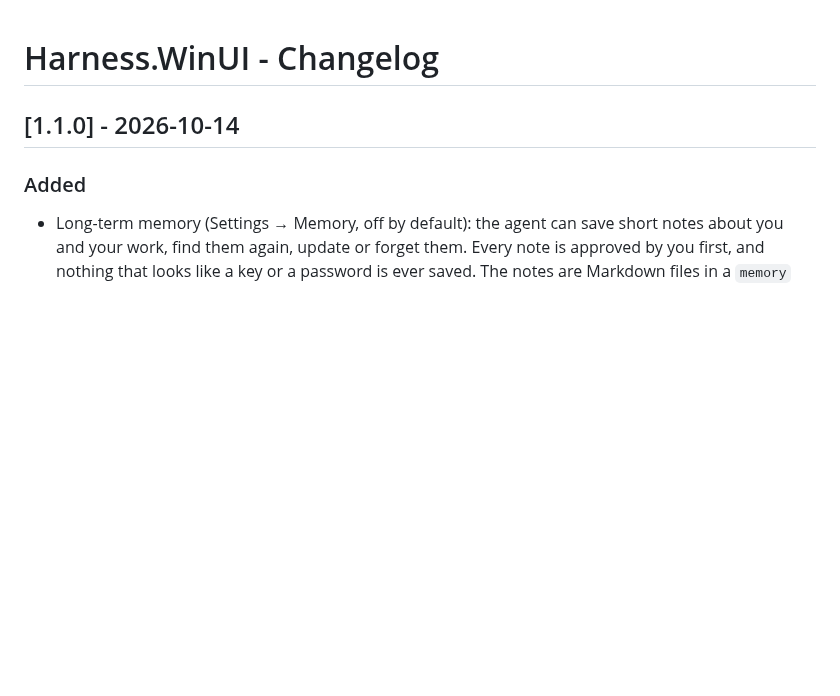
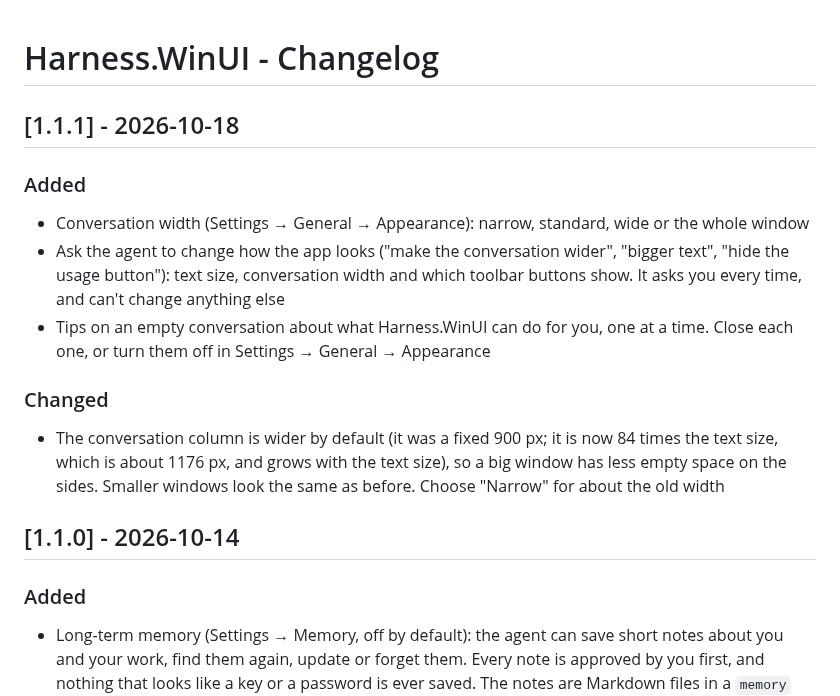
Before and after one commit to breezy89757/Harness.WinUI, a Markdown page: CHANGELOG.md, the part around the change. GitHub-like rendering; blank space fills up the shorter version.

```diff
--- a/CHANGELOG.md
+++ b/CHANGELOG.md
@@ -1,4 +1,18 @@
 # Harness.WinUI - Changelog
+
+## [1.1.1] - 2026-10-18
+
+### Added
+- Conversation width (Settings → General → Appearance): narrow, standard, wide or the whole window
+- Ask the agent to change how the app looks ("make the conversation wider", "bigger text", "hide the usage button"): text
+  size, conversation width and which toolbar buttons show. It asks you every time, and can't change anything else
+- Tips on an empty conversation about what Harness.WinUI can do for you, one at a time. Close each one, or turn them off in
+  Settings → General → Appearance
+
+### Changed
+- The conversation column is wider by default (it was a fixed 900 px; it is now 84 times the text size, which is about
+  1176 px, and grows with the text size), so a big window has less empty space on the sides. Smaller windows look the
+  same as before. Choose "Narrow" for about the old width
 
 ## [1.1.0] - 2026-10-14
 
```
Also changed, not shown: README.md (+18 -2 lines), docs/screenshots/appearance-approval.png (added), docs/screenshots/appearance-result.png (added), docs/screenshots/tip-appearance.png (added), 11 other files.
